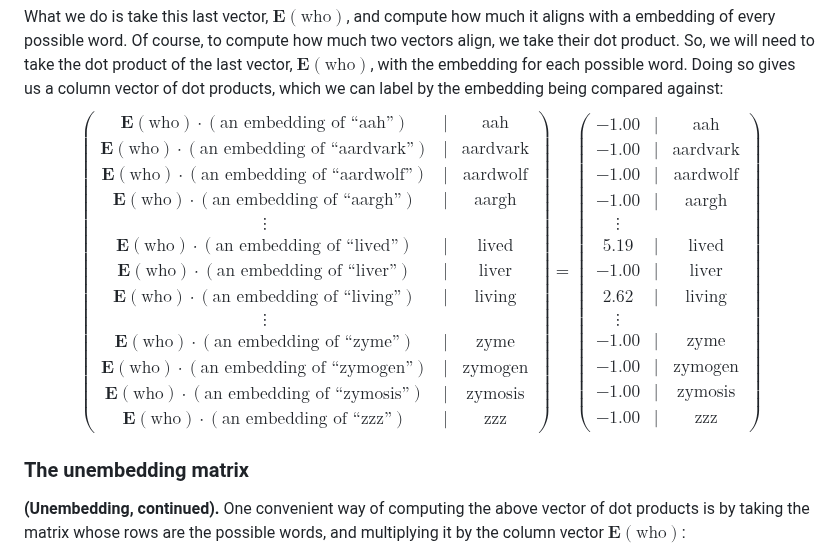
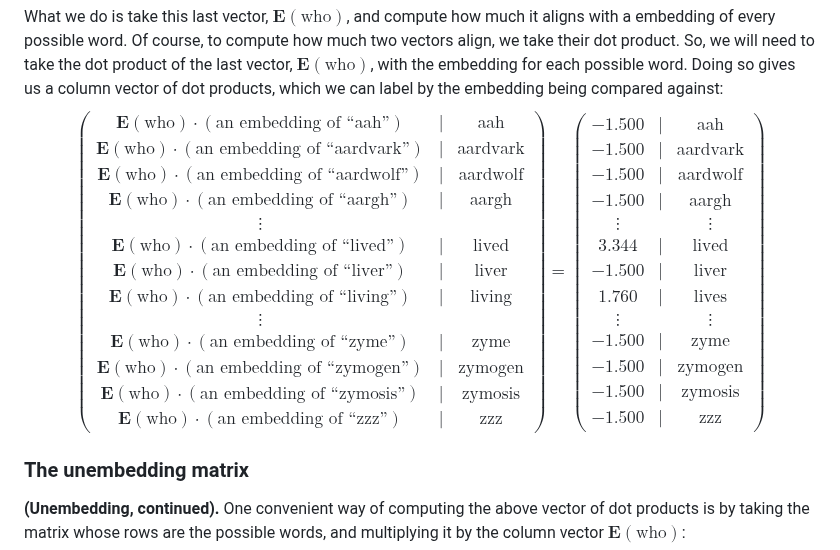
Before and after one commit to rossgk2/3b1b_aiml, a Markdown page: source/Transformers, the tech behind LLMs.md, the part around one of its changes. Drawn GitHub-style.

```diff
--- a/source/Transformers, the tech behind LLMs.md
+++ b/source/Transformers, the tech behind LLMs.md
@@ -161,19 +161,19 @@ $$
 \end{pmatrix}
 =
 \begin{pmatrix}
-    -1.00 & | & \text{aah} \\
-    -1.00 & | & \text{aardvark} \\
-    -1.00 & | & \text{aardwolf} \\
-    -1.00 & | & \text{aargh} \\
-    \vdots \\
-    5.19 & | & \text{lived} \\
-    -1.00 & | & \text{liver} \\
-    2.62 & | & \text{living} \\
-    \vdots \\
-    -1.00 & | & \text{zyme} \\
-    -1.00 & | & \text{zymogen} \\
-    -1.00 & | & \text{zymosis} \\
-    -1.00 & | & \text{zzz}
+    -1.500 & | & \text{aah} \\
+    -1.500 & | & \text{aardvark} \\
+    -1.500 & | & \text{aardwolf} \\
+    -1.500 & | & \text{aargh} \\
+    \vdots &   & \vdots \\
+     3.344 & | & \text{lived} \\
+    -1.500 & | & \text{liver} \\
+     1.760 & | & \text{lives} \\
+    \vdots &   & \vdots \\
+    -1.500 & | & \text{zyme} \\
+    -1.500 & | & \text{zymogen} \\
+    -1.500 & | & \text{zymosis} \\
+    -1.500 & | & \text{zzz}
 \end{pmatrix}
 $$
 
```
Also changed, not shown: other parts of source/Transformers, the tech behind LLMs.md (+65 -14 lines).
